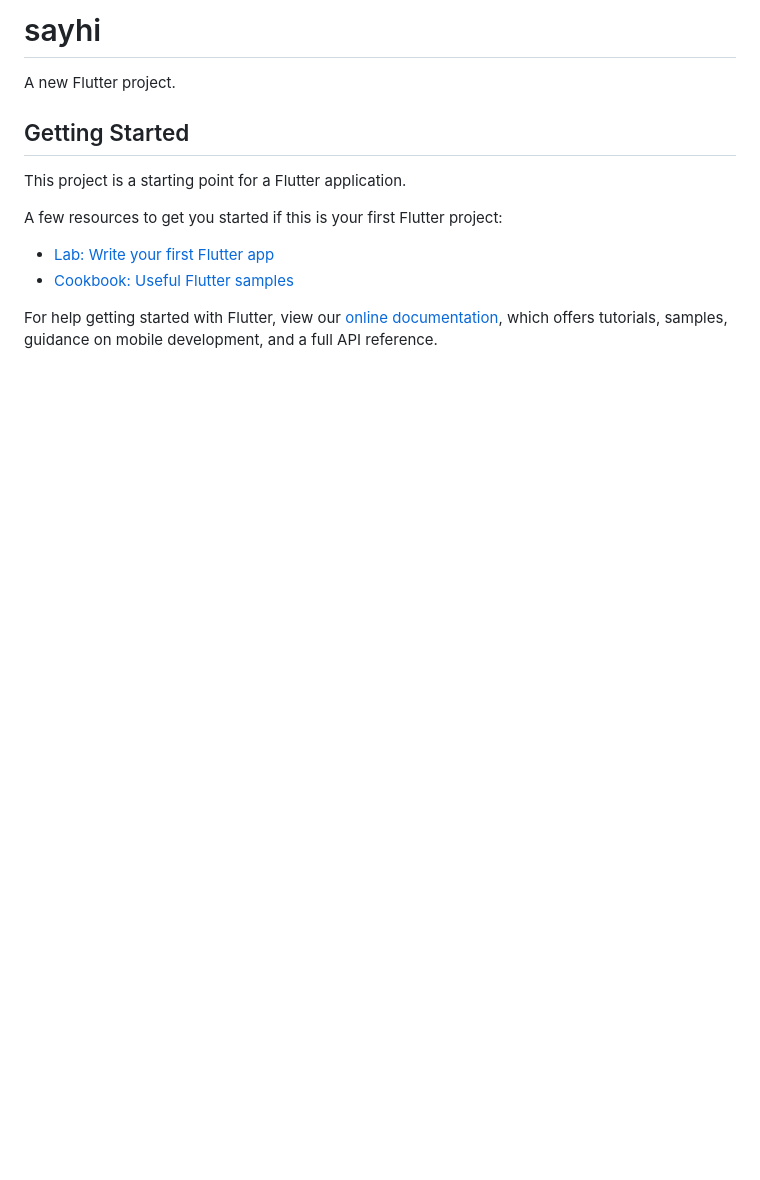
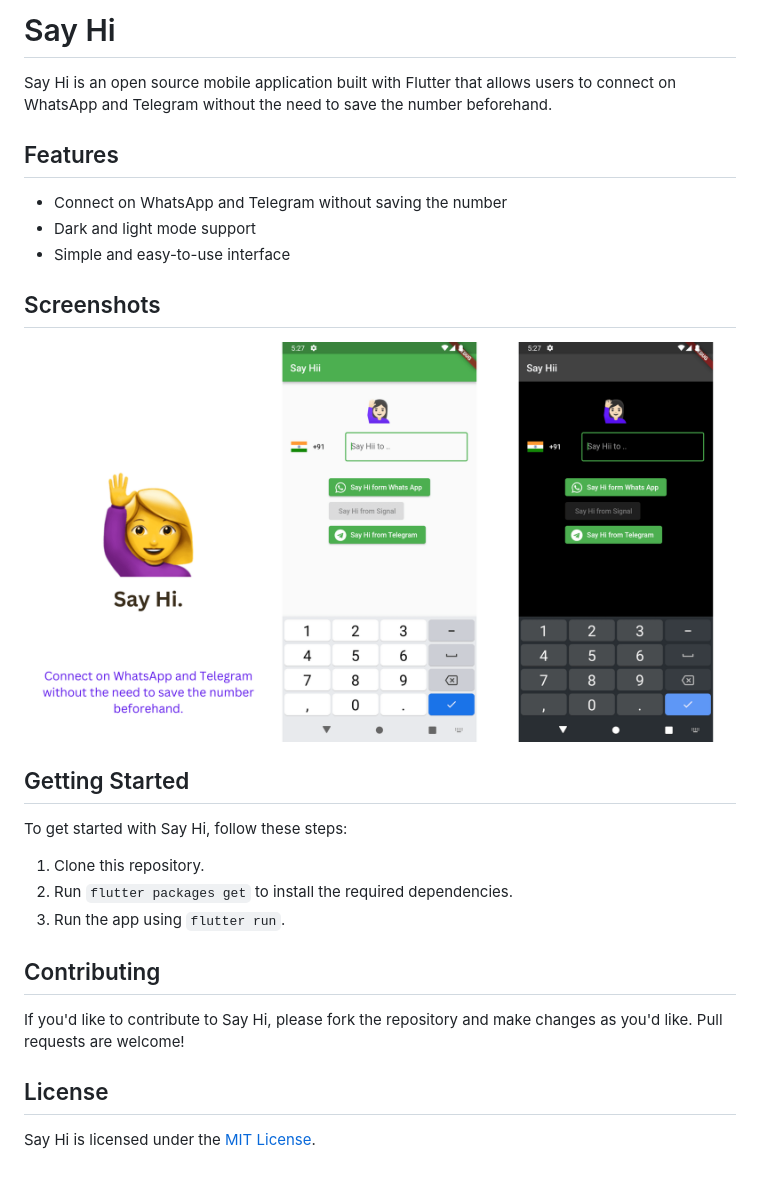
Before and after one commit to girish54321/sayhi, a Markdown page: README.md, the part around the change. Rendered like a GitHub page; pictures changed too: say_hi_banner.png (added); blank space fills up the shorter version.

Commit message:
read me file added

```diff
--- a/README.md
+++ b/README.md
@@ -1,16 +1,29 @@
-# sayhi
+# Say Hi
 
-A new Flutter project.
+Say Hi is an open source mobile application built with Flutter that allows users to connect on WhatsApp and Telegram without the need to save the number beforehand.
+
+## Features
+
+- Connect on WhatsApp and Telegram without saving the number
+- Dark and light mode support
+- Simple and easy-to-use interface
+
+## Screenshots
+
+<img src="say_hi_banner.png" height="400">
 
 ## Getting Started
 
-This project is a starting point for a Flutter application.
+To get started with Say Hi, follow these steps:
 
-A few resources to get you started if this is your first Flutter project:
+1. Clone this repository.
+2. Run `flutter packages get` to install the required dependencies.
+3. Run the app using `flutter run`.
 
-- [Lab: Write your first Flutter app](https://flutter.dev/docs/get-started/codelab)
-- [Cookbook: Useful Flutter samples](https://flutter.dev/docs/cookbook)
+## Contributing
 
-For help getting started with Flutter, view our
-[online documentation](https://flutter.dev/docs), which offers tutorials,
-samples, guidance on mobile development, and a full API reference.
+If you'd like to contribute to Say Hi, please fork the repository and make changes as you'd like. Pull requests are welcome!
+
+## License
+
+Say Hi is licensed under the [MIT License](LICENSE).
```
